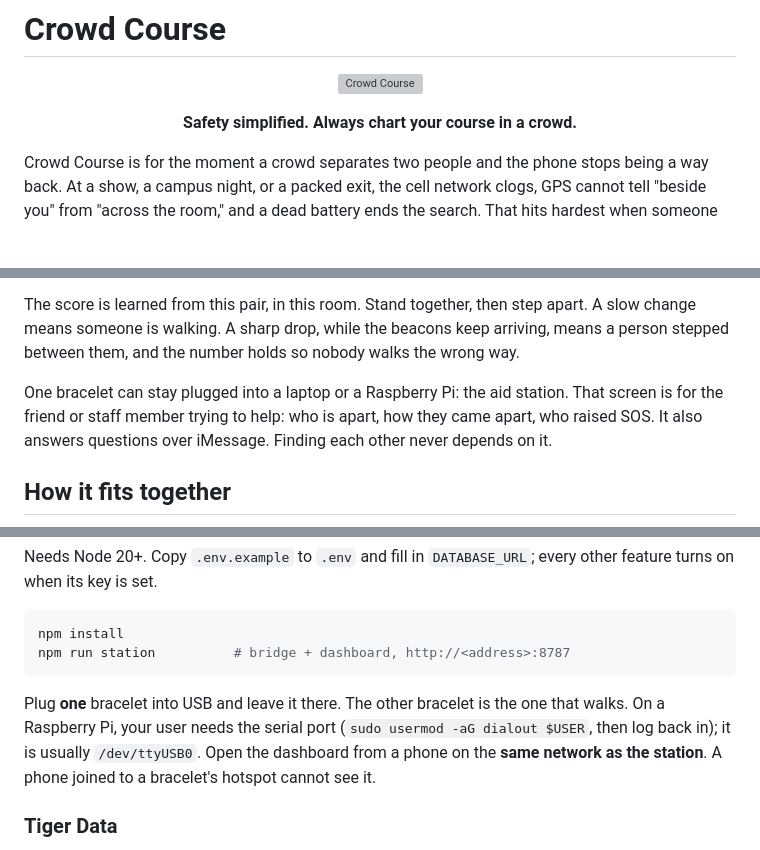
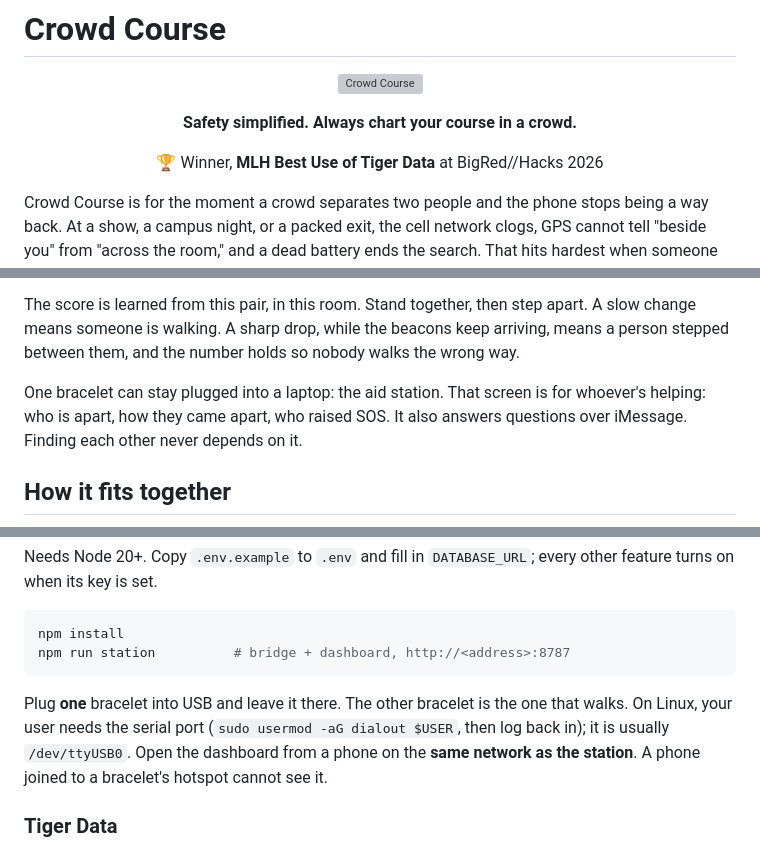
Before and after one commit to rubyw28/crowdcourse, a Markdown page: README.md, 3 parts joined by grey strips. Rendered like a GitHub page; blank space fills up the shorter version; grey boxes are pictures that could not be loaded.

Commit message:
Note the MLH Best Use of Tiger Data win, and describe the aid station as the laptop it is.
Co-Authored-By: Claude Opus 5.5 <noreply@anthropic.com>

````diff
--- a/README.md
+++ b/README.md
@@ -3,6 +3,8 @@
 <p align="center"><img src="logo.webp" alt="Crowd Course" width="420"></p>
 
 <p align="center"><b>Safety simplified. Always chart your course in a crowd.</b></p>
+
+<p align="center">🏆 Winner, <b>MLH Best Use of Tiger Data</b> at BigRed//Hacks 2026</p>
 
 Crowd Course is for the moment a crowd separates two people and the phone stops being a way back. At a show, a campus night, or a packed exit, the cell network clogs, GPS cannot tell "beside you" from "across the room," and a dead battery ends the search. That hits hardest when someone cannot stand there staring at a map: they need their eyes on the crowd, their phone died, or they only have a borrowed one.
 
@@ -10,7 +12,7 @@ Each person wears an ESP32 bracelet. It listens for its friends over ESP-NOW and
 
 The score is learned from this pair, in this room. Stand together, then step apart. A slow change means someone is walking. A sharp drop, while the beacons keep arriving, means a person stepped between them, and the number holds so nobody walks the wrong way.
 
-One bracelet can stay plugged into a laptop or a Raspberry Pi: the aid station. That screen is for the friend or staff member trying to help: who is apart, how they came apart, who raised SOS. It also answers questions over iMessage. Finding each other never depends on it.
+One bracelet can stay plugged into a laptop: the aid station. That screen is for whoever's helping: who is apart, how they came apart, who raised SOS. It also answers questions over iMessage. Finding each other never depends on it.
 
 ## How it fits together
 
@@ -78,7 +80,7 @@ npm install
 npm run station          # bridge + dashboard, http://<address>:8787
 ```
 
-Plug **one** bracelet into USB and leave it there. The other bracelet is the one that walks. On a Raspberry Pi, your user needs the serial port (`sudo usermod -aG dialout $USER`, then log back in); it is usually `/dev/ttyUSB0`. Open the dashboard from a phone on the **same network as the station**. A phone joined to a bracelet's hotspot cannot see it.
+Plug **one** bracelet into USB and leave it there. The other bracelet is the one that walks. On Linux, your user needs the serial port (`sudo usermod -aG dialout $USER`, then log back in); it is usually `/dev/ttyUSB0`. Open the dashboard from a phone on the **same network as the station**. A phone joined to a bracelet's hotspot cannot see it.
 
 ### Tiger Data
 
````
Also changed, not shown: other parts of README.md (+1 -1 lines).
